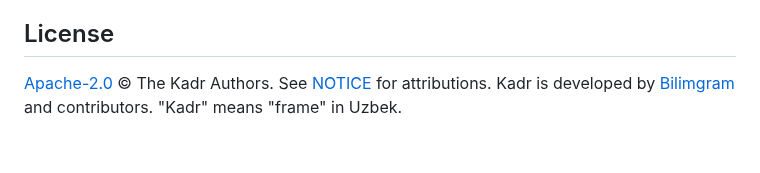
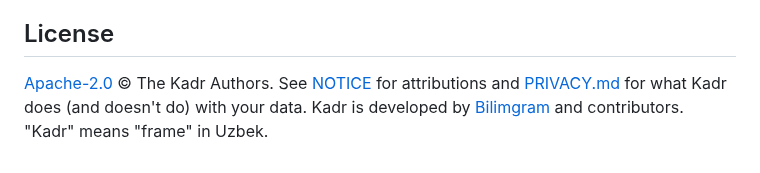
Before and after one commit to bilimgram/kadr, a Markdown page: README.md, the part around one of its changes. Drawn GitHub-style.

```diff
--- a/README.md
+++ b/README.md
@@ -124,5 +128,6 @@ and OpenSSF Scorecard.
 
 ## License
 
-[Apache-2.0](LICENSE) © The Kadr Authors. See [NOTICE](NOTICE) for attributions. Kadr is developed by
+[Apache-2.0](LICENSE) © The Kadr Authors. See [NOTICE](NOTICE) for attributions and
+[PRIVACY.md](PRIVACY.md) for what Kadr does (and doesn't do) with your data. Kadr is developed by
 [Bilimgram](https://bilimgram.uz) and contributors. "Kadr" means "frame" in Uzbek.
```
Also changed, not shown: other parts of README.md (+12 -8 lines), PRIVACY.md (added, +48 -0 lines), SUPPORT.md (+2 -1 lines), apps/desktop/CHANGELOG.md (added, +15 -0 lines), docs/RELEASING.md (+23 -16 lines), docs/USER_GUIDE.md (added, +126 -0 lines), docs/assets/social-preview.png (added), 10 other files.
